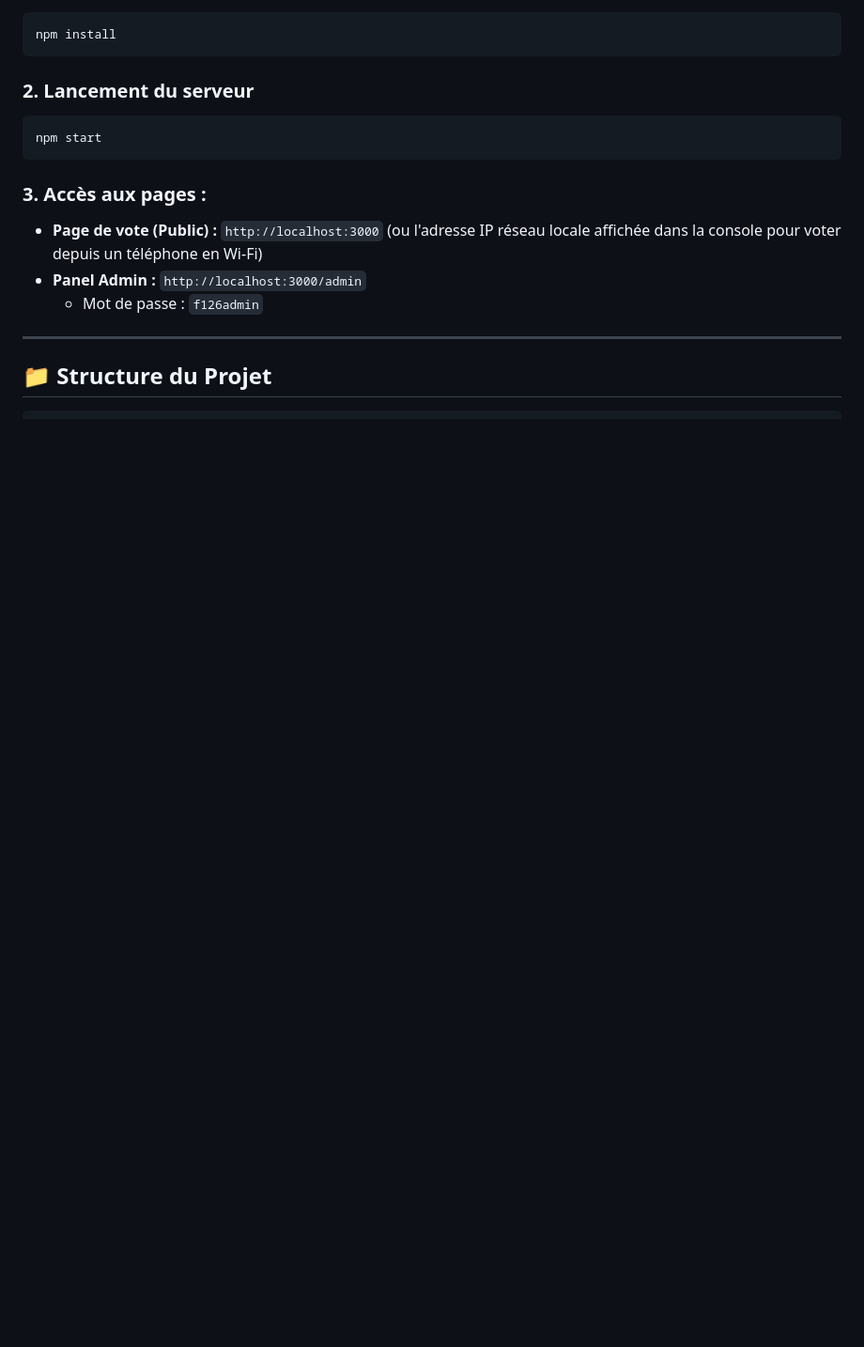
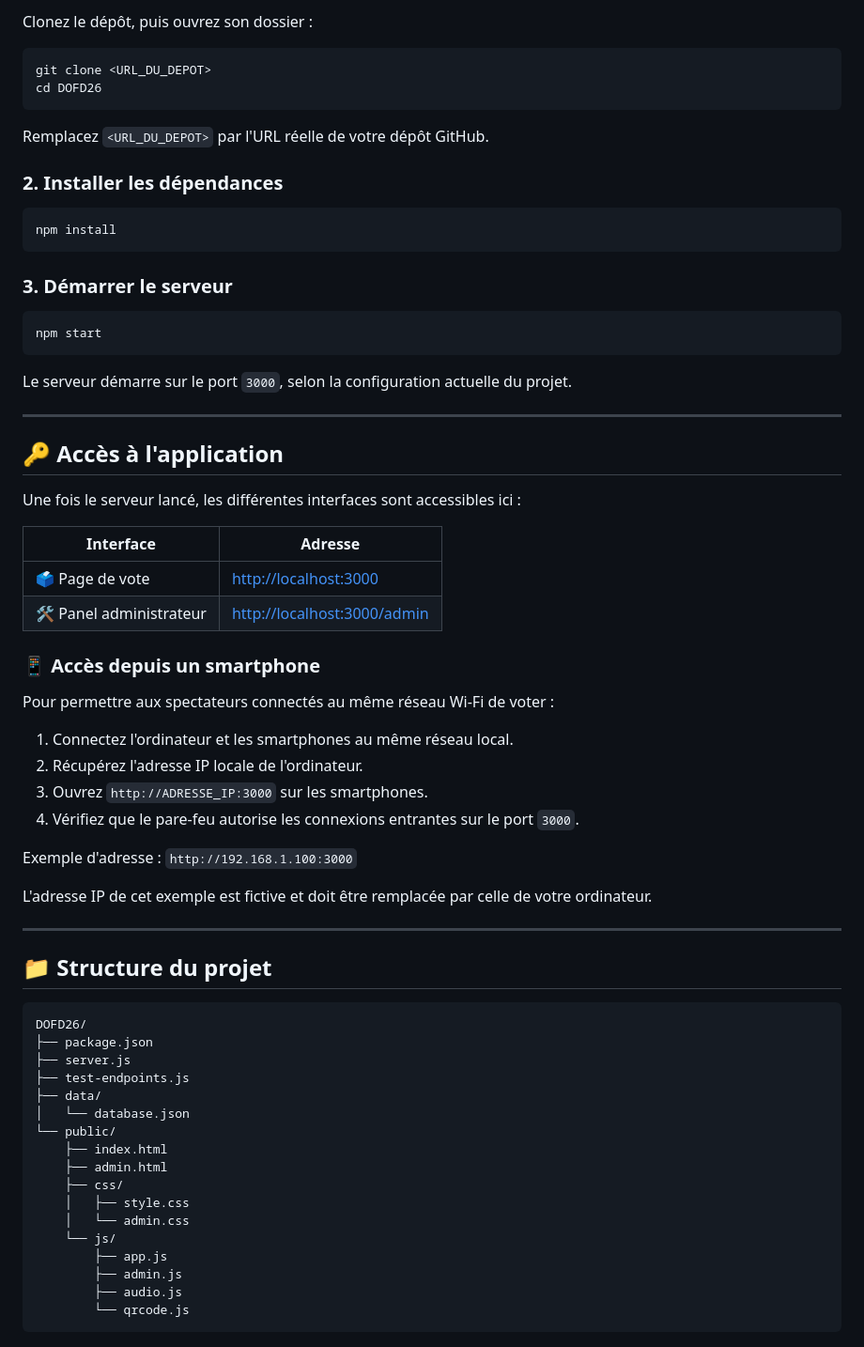
Before and after one commit to BRZ-lechimelin/DOFD26, a Markdown page: README.md, the part around one of its changes. Shown at 94% size. GitHub-like rendering; blank space fills up the shorter version.

Commit message:
Revise README for clarity and structure
Updated the README to improve clarity and organization, including changes to the title, features, and installation instructions.

````diff
--- a/README.md
+++ b/README.md
@@ -48,19 +157,70 @@ Site internet interactif pour l'élection en temps réel du **Pilote du Jour** l
+Clonez le dépôt, puis ouvrez son dossier :
+
+```bash
+git clone <URL_DU_DEPOT>
+cd DOFD26
+```
+
+Remplacez `<URL_DU_DEPOT>` par l'URL réelle de votre dépôt GitHub.
+
+### 2. Installer les dépendances
+
 ```bash
 npm install
 ```
 
-### 2. Lancement du serveur
+### 3. Démarrer le serveur
+
 ```bash
 npm start
 ```
 
-### 3. Accès aux pages :
-- **Page de vote (Public) :** `http://localhost:3000` (ou l'adresse IP réseau locale affichée dans la console pour voter depuis un téléphone en Wi-Fi)
-- **Panel Admin :** `http://localhost:3000/admin`
-  - Mot de passe : `f126admin`
+Le serveur démarre sur le port `3000`, selon la configuration actuelle du projet.
 
 ---
 
-## 📁 Structure du Projet
+## 🔑 Accès à l'application
 
+Une fois le serveur lancé, les différentes interfaces sont accessibles ici :
+
+| Interface | Adresse |
+|---|---|
+| 🗳️ Page de vote | [http://localhost:3000](http://localhost:3000) |
+| 🛠️ Panel administrateur | [http://localhost:3000/admin](http://localhost:3000/admin) |
+
+### 📱 Accès depuis un smartphone
+
+Pour permettre aux spectateurs connectés au même réseau Wi-Fi de voter :
+
+1. Connectez l'ordinateur et les smartphones au même réseau local.
+2. Récupérez l'adresse IP locale de l'ordinateur.
+3. Ouvrez `http://ADRESSE_IP:3000` sur les smartphones.
+4. Vérifiez que le pare-feu autorise les connexions entrantes sur le port `3000`.
+
+Exemple d'adresse : `http://192.168.1.100:3000`
+
+L'adresse IP de cet exemple est fictive et doit être remplacée par celle de votre ordinateur.
+
+---
+
+## 📁 Structure du projet
+
+```text
+DOFD26/
+├── package.json
+├── server.js
+├── test-endpoints.js
+├── data/
+│   └── database.json
+└── public/
+    ├── index.html
+    ├── admin.html
+    ├── css/
+    │   ├── style.css
+    │   └── admin.css
+    └── js/
+        ├── app.js
+        ├── admin.js
+        ├── audio.js
+        └── qrcode.js
 ```
````
Also changed, not shown: other parts of README.md (+185 -56 lines).
